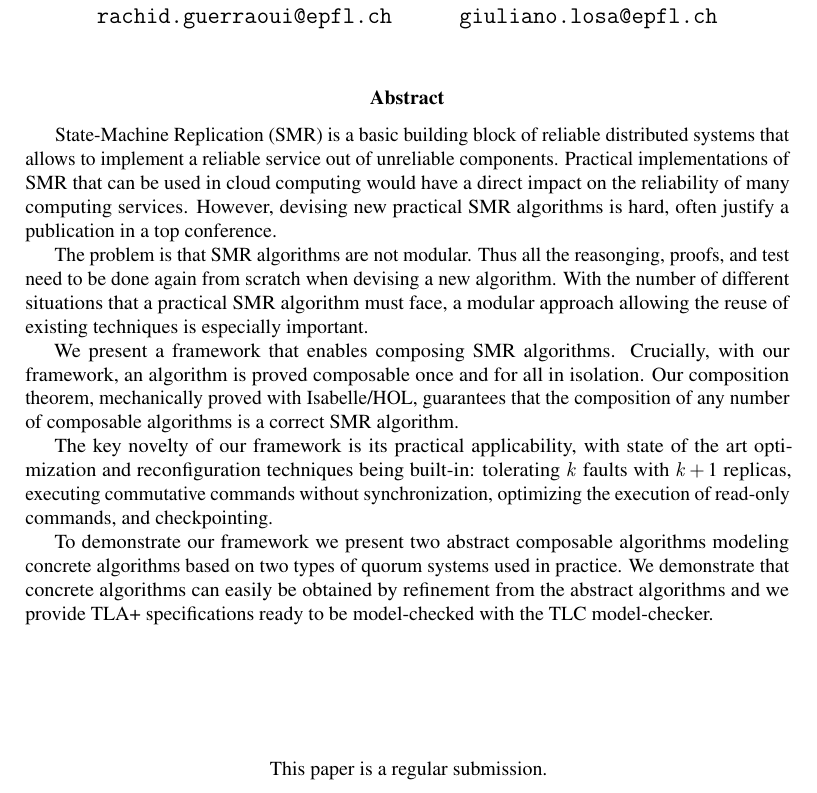
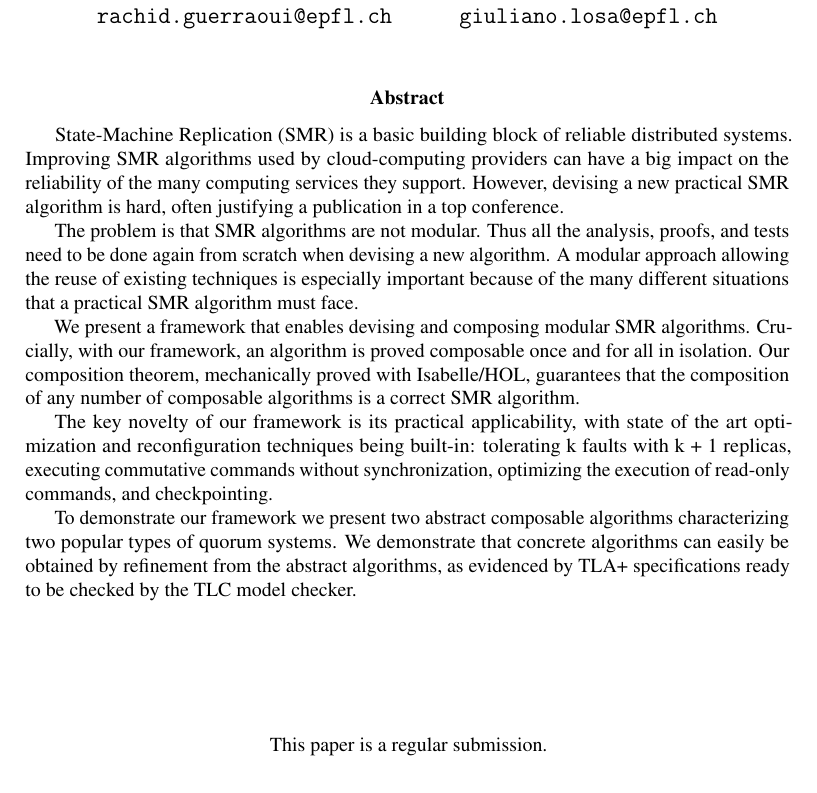
Before and after one commit to nano-o/dist-systems-verif, a LaTeX document (paper/paper.tex, which reads paper/abstract3.tex): part of page 1 of 13, cut so that both start at the same text. Compiled offline with pdfLaTeX.

Commit message:
work on the abstract

```diff
--- a/paper/abstract3.tex
+++ b/paper/abstract3.tex
@@ -1,31 +1,30 @@
 \abstract{
-  State-Machine Replication (SMR) is a basic building block of reliable distributed
-  systems that allows to implement a reliable service out of unreliable
-  components. Practical implementations of SMR that can be used in cloud
-  computing would have a direct impact on the reliability of many computing
-  services. However, devising new practical SMR algorithms is hard, often
-  justify a publication in a top conference.
+  State-Machine Replication (SMR) is a basic building block of reliable
+distributed systems. Improving SMR algorithms used by cloud-computing providers
+can have a big impact on the reliability of the many computing services they
+support. However, devising a new practical SMR algorithm is hard, often
+justifying a publication in a top conference.
 
-  The problem is that SMR algorithms are not modular. Thus all the reasonging,
-  proofs, and test need to be done again from scratch when devising a new algorithm. With the number of
-  different situations that a practical SMR algorithm must face, a modular approach
-  allowing the reuse of existing techniques is especially important.
+The problem is that SMR algorithms are not modular. Thus all the analysis,
+proofs, and tests need to be done again from scratch when devising a new
+algorithm. A modular approach allowing the reuse of existing techniques is
+especially important because of the many different situations that a practical
+SMR algorithm must face.
 
-  We present a framework that enables composing SMR algorithms.
-  Crucially, with our framework, an algorithm  is  proved  composable  once  and
-  for all in isolation. Our composition theorem, mechanically proved with Isabelle/HOL,
-  guarantees that  the  composition of  any  number of composable  algorithms  is a
-  correct SMR algorithm.
+We present a framework that enables devising and composing modular SMR
+algorithms. Crucially, with our framework, an algorithm is proved composable
+once and for all in isolation. Our composition theorem, mechanically proved
+with Isabelle/HOL, guarantees that the composition of any number of composable
+algorithms is a correct SMR algorithm.
 
-  The key novelty of our framework is its practical  applicability,  with  state
-  of  the  art  optimization  and  reconfiguration  techniques  being  built-in:
-  tolerating $k$ faults with  $k+1$  replicas,  executing  commutative  commands
-  without synchronization, optimizing the execution of read-only  commands,  and
-  checkpointing.
+The key novelty of our framework is its practical applicability, with state
+of the art optimization and reconfiguration techniques being built-in:
+tolerating k faults with k + 1 replicas, executing commutative commands
+without synchronization, optimizing the execution of read-only commands, and
+checkpointing.
 
-  To demonstrate our framework  we  present  two  abstract
-  composable algorithms  modeling  concrete algorithms  based  on  two  types  of  quorum
-  systems used in practice. We demonstrate that concrete algorithms can easily be
-  obtained by refinement from the abstract algorithms and we provide TLA+ specifications
-  ready to be model-checked with the TLC model-checker.
+To demonstrate our framework we present two abstract composable algorithms
+characterizing two popular types of quorum systems. We demonstrate that concrete
+algorithms can easily be obtained by refinement from the abstract algorithms, as
+evidenced by TLA+ specifications ready to be checked by the TLC model checker.
 }
```
